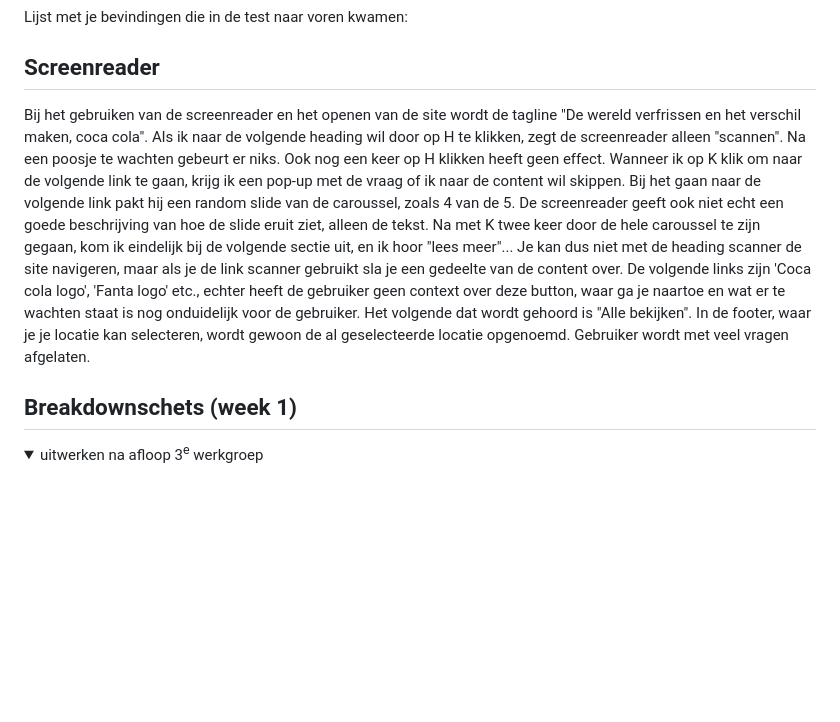
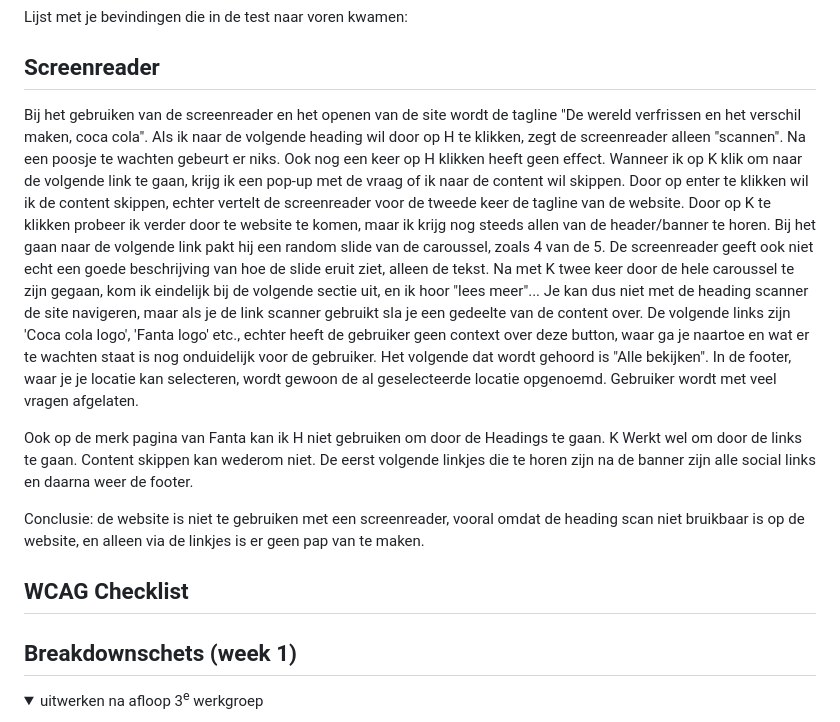
Before and after one commit to StenKotten/fed23, a Markdown page: README.md, the part around the change. Rendered like a GitHub page; folded sections open; blank space fills up the shorter version.

```diff
--- a/README.md
+++ b/README.md
@@ -60,11 +60,18 @@ Nb. Door *open* toe te voegen aan een *details* element kun je deze standaard op
   ## Screenreader
   Bij het gebruiken van de screenreader en het openen van de site wordt de tagline "De wereld verfrissen en het verschil maken, coca cola".
   Als ik naar de volgende heading wil door op H te klikken, zegt de screenreader alleen "scannen". Na een poosje te wachten gebeurt er niks. Ook nog een keer op H klikken heeft geen effect.
-  Wanneer ik op K klik om naar de volgende link te gaan, krijg ik een pop-up met de vraag of ik naar de content wil skippen.
+  Wanneer ik op K klik om naar de volgende link te gaan, krijg ik een pop-up met de vraag of ik naar de content wil skippen. Door op enter te klikken wil ik de content skippen, echter vertelt de screenreader voor de tweede keer de tagline van de website. Door op K te klikken probeer ik verder door te website te komen, maar ik krijg nog steeds allen van de header/banner te horen.
   Bij het gaan naar de volgende link pakt hij een random slide van de caroussel, zoals 4 van de 5. De screenreader geeft ook niet echt een goede beschrijving van hoe de slide eruit ziet, alleen de tekst.
   Na met K twee keer door de hele caroussel te zijn gegaan, kom ik eindelijk bij de volgende sectie uit, en ik hoor "lees meer"... Je kan dus niet met de heading scanner de site navigeren, maar als je de link scanner gebruikt sla je een gedeelte van de content over.
   De volgende links zijn 'Coca cola logo', 'Fanta logo' etc., echter heeft de gebruiker geen context over deze button, waar ga je naartoe en wat er te wachten staat is nog onduidelijk voor de gebruiker. Het volgende dat wordt gehoord is "Alle bekijken".
   In de footer, waar je je locatie kan selecteren, wordt gewoon de al geselecteerde locatie opgenoemd. Gebruiker wordt met veel vragen afgelaten.
+
+  Ook op de merk pagina van Fanta kan ik H niet gebruiken om door de Headings te gaan. K Werkt wel om door de links te gaan. Content skippen kan wederom niet. De eerst volgende linkjes die te horen zijn na de banner zijn alle social links en daarna weer de footer.
+
+  Conclusie: de website is niet te gebruiken met een screenreader, vooral omdat de heading scan niet bruikbaar is op de website, en alleen via de linkjes is er geen pap van te maken.
+
+  ## WCAG Checklist
+
 
 </details>
 
```
